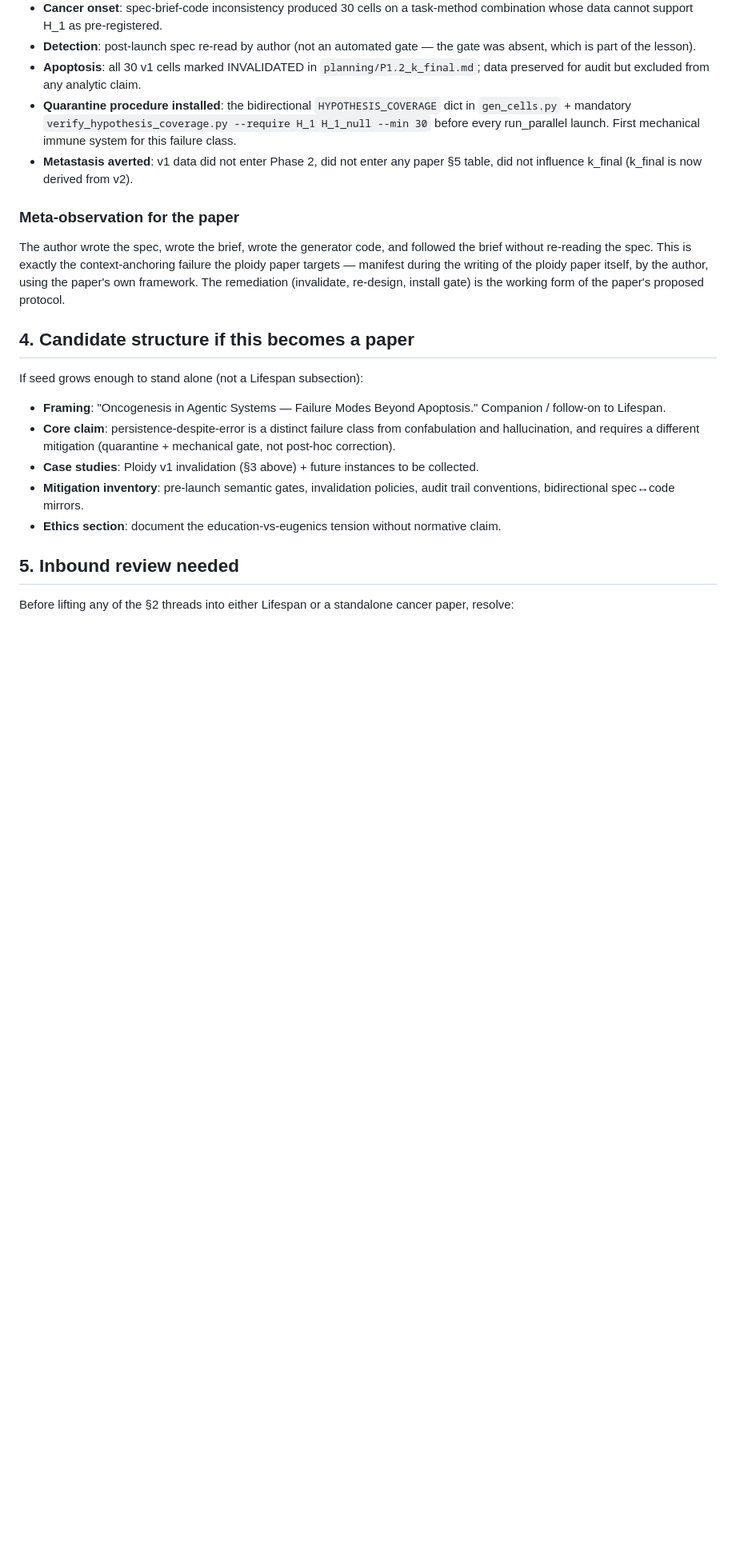
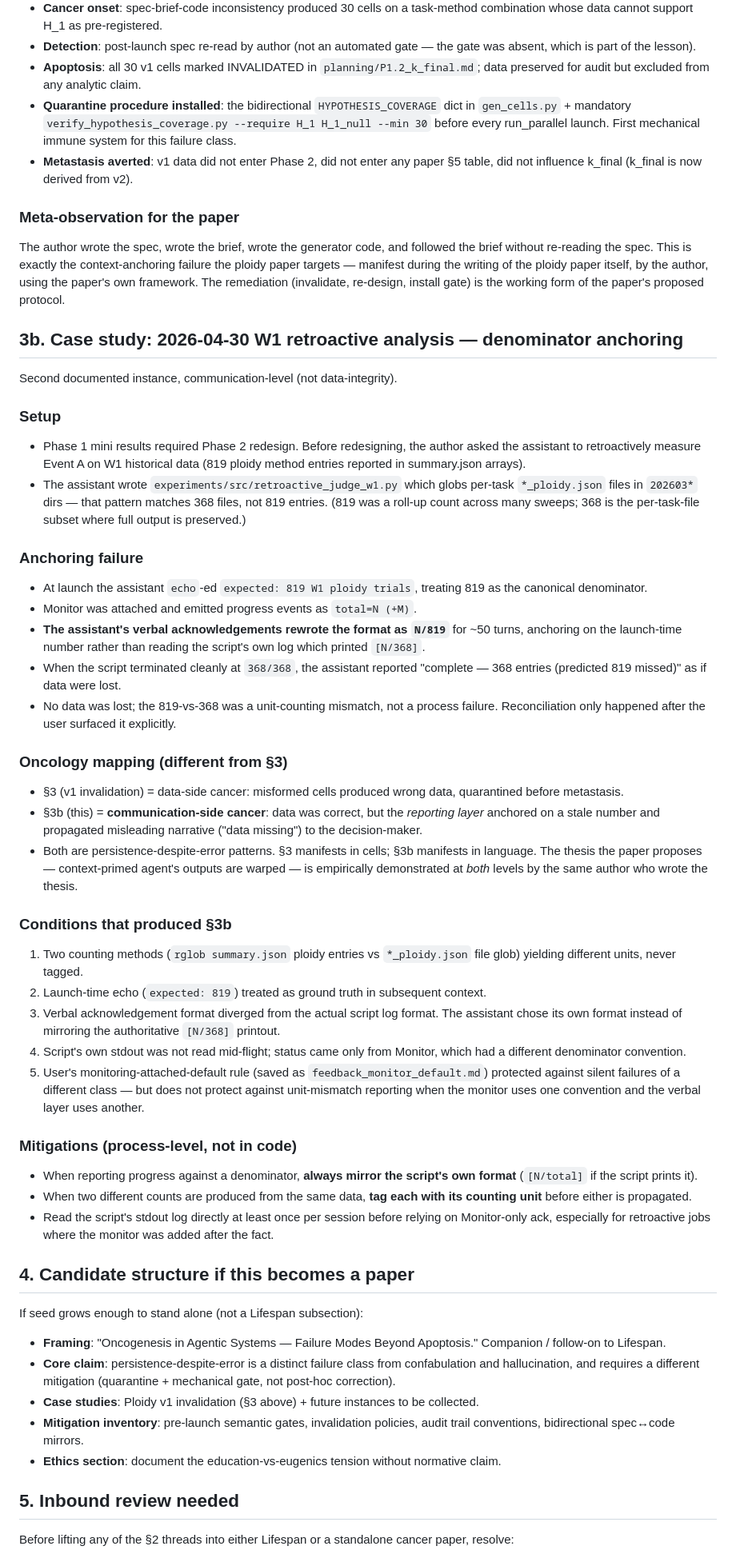
Before and after one commit to heznpc/lifespan, a Markdown page: planning/oncology_seed.md, the part around the change. Shown at 80% size. Rendered like a GitHub page; blank space fills up the shorter version.

Commit message:
planning: add §3b — sixth meta-case (denominator anchoring during W1 retroactive)
Communication-side complement to §3 v1 invalidation. Same persistence-
despite-error pattern as §3 but at the reporting layer, not data layer.
Author anchored on 819 (rglob summary.json count) while the actual
script processed 368 per-task files; reported N/819 verbally for ~50
turns until user surfaced the mismatch. Data integrity intact; reporting
narrative was warped.

Mitigations are process-level (§3b end): mirror script's own format, tag
counting units, read script stdout directly. Not in code yet — see
ploidy repo .claude/commands/bg-launch-experiment.md for the skill that
addresses the launch-time class of these failures.

```diff
--- a/planning/oncology_seed.md
+++ b/planning/oncology_seed.md
@@ -146,6 +146,74 @@ writing of the ploidy paper itself, by the author, using the paper's own
 framework. The remediation (invalidate, re-design, install gate) is the
 working form of the paper's proposed protocol.
 
+## 3b. Case study: 2026-04-30 W1 retroactive analysis — denominator anchoring
+
+Second documented instance, communication-level (not data-integrity).
+
+### Setup
+
+- Phase 1 mini results required Phase 2 redesign. Before redesigning, the
+  author asked the assistant to retroactively measure Event A on W1
+  historical data (819 ploidy method entries reported in summary.json
+  arrays).
+- The assistant wrote `experiments/src/retroactive_judge_w1.py` which globs
+  per-task `*_ploidy.json` files in `202603*` dirs — that pattern matches
+  368 files, not 819 entries. (819 was a roll-up count across many sweeps;
+  368 is the per-task-file subset where full output is preserved.)
+
+### Anchoring failure
+
+- At launch the assistant `echo`-ed `expected: 819 W1 ploidy trials`,
+  treating 819 as the canonical denominator.
+- Monitor was attached and emitted progress events as `total=N (+M)`.
+- **The assistant's verbal acknowledgements rewrote the format as `N/819`**
+  for ~50 turns, anchoring on the launch-time number rather than reading
+  the script's own log which printed `[N/368]`.
+- When the script terminated cleanly at `368/368`, the assistant reported
+  "complete — 368 entries (predicted 819 missed)" as if data were lost.
+- No data was lost; the 819-vs-368 was a unit-counting mismatch, not a
+  process failure. Reconciliation only happened after the user surfaced
+  it explicitly.
+
+### Oncology mapping (different from §3)
+
+- §3 (v1 invalidation) = data-side cancer: misformed cells produced wrong
+  data, quarantined before metastasis.
+- §3b (this) = **communication-side cancer**: data was correct, but the
+  *reporting layer* anchored on a stale number and propagated misleading
+  narrative ("data missing") to the decision-maker.
+- Both are persistence-despite-error patterns. §3 manifests in cells; §3b
+  manifests in language. The thesis the paper proposes — context-primed
+  agent's outputs are warped — is empirically demonstrated at *both*
+  levels by the same author who wrote the thesis.
+
+### Conditions that produced §3b
+
+1. Two counting methods (`rglob summary.json` ploidy entries vs
+   `*_ploidy.json` file glob) yielding different units, never tagged.
+2. Launch-time echo (`expected: 819`) treated as ground truth in
+   subsequent context.
+3. Verbal acknowledgement format diverged from the actual script log
+   format. The assistant chose its own format instead of mirroring the
+   authoritative `[N/368]` printout.
+4. Script's own stdout was not read mid-flight; status came only from
+   Monitor, which had a different denominator convention.
+5. User's monitoring-attached-default rule (saved as
+   `feedback_monitor_default.md`) protected against silent failures of a
+   different class — but does not protect against unit-mismatch reporting
+   when the monitor uses one convention and the verbal layer uses
+   another.
+
+### Mitigations (process-level, not in code)
+
+- When reporting progress against a denominator, **always mirror the
+  script's own format** (`[N/total]` if the script prints it).
+- When two different counts are produced from the same data, **tag each
+  with its counting unit** before either is propagated.
+- Read the script's stdout log directly at least once per session
+  before relying on Monitor-only ack, especially for retroactive jobs
+  where the monitor was added after the fact.
+
 ## 4. Candidate structure if this becomes a paper
 
 If seed grows enough to stand alone (not a Lifespan subsection):
```
